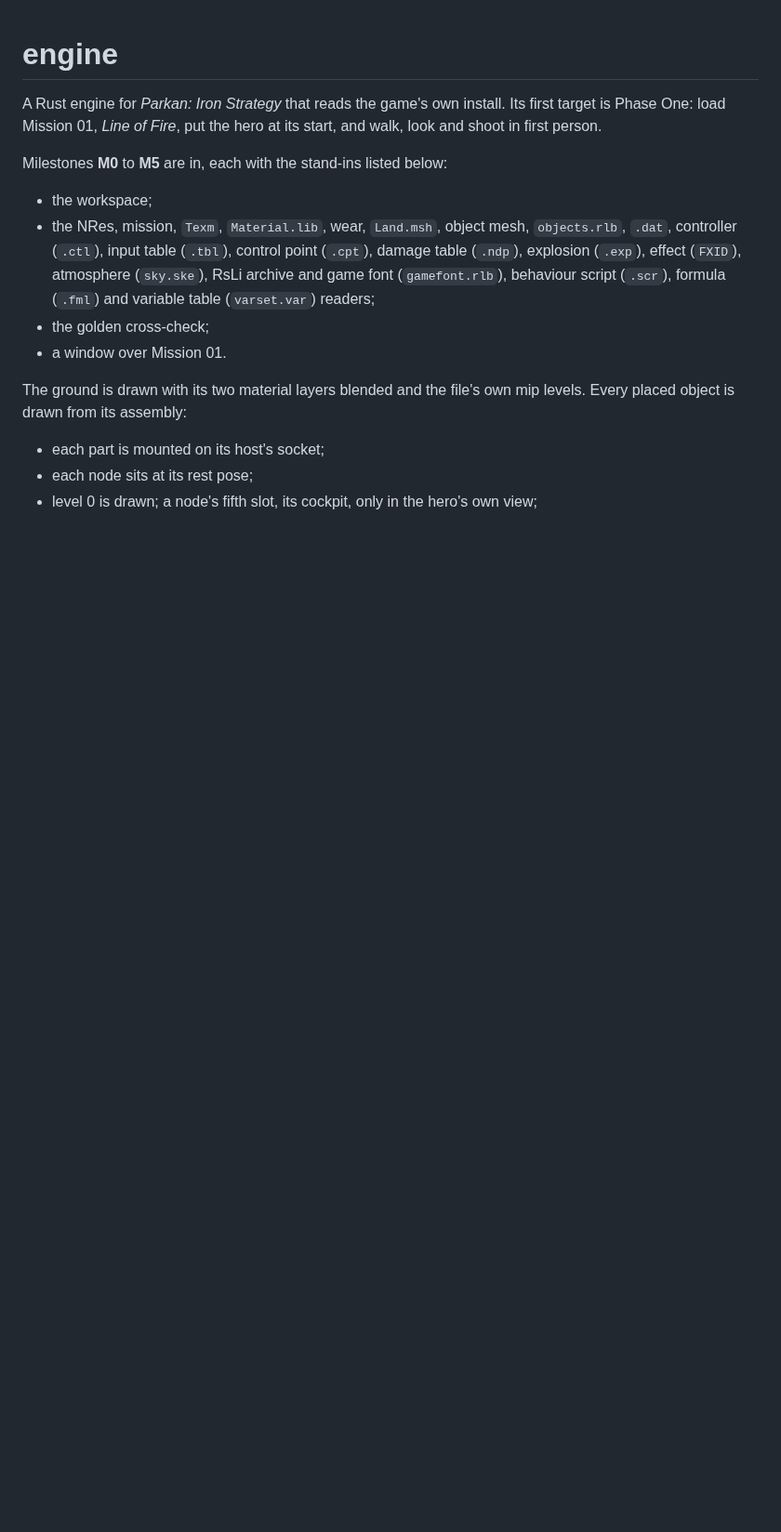
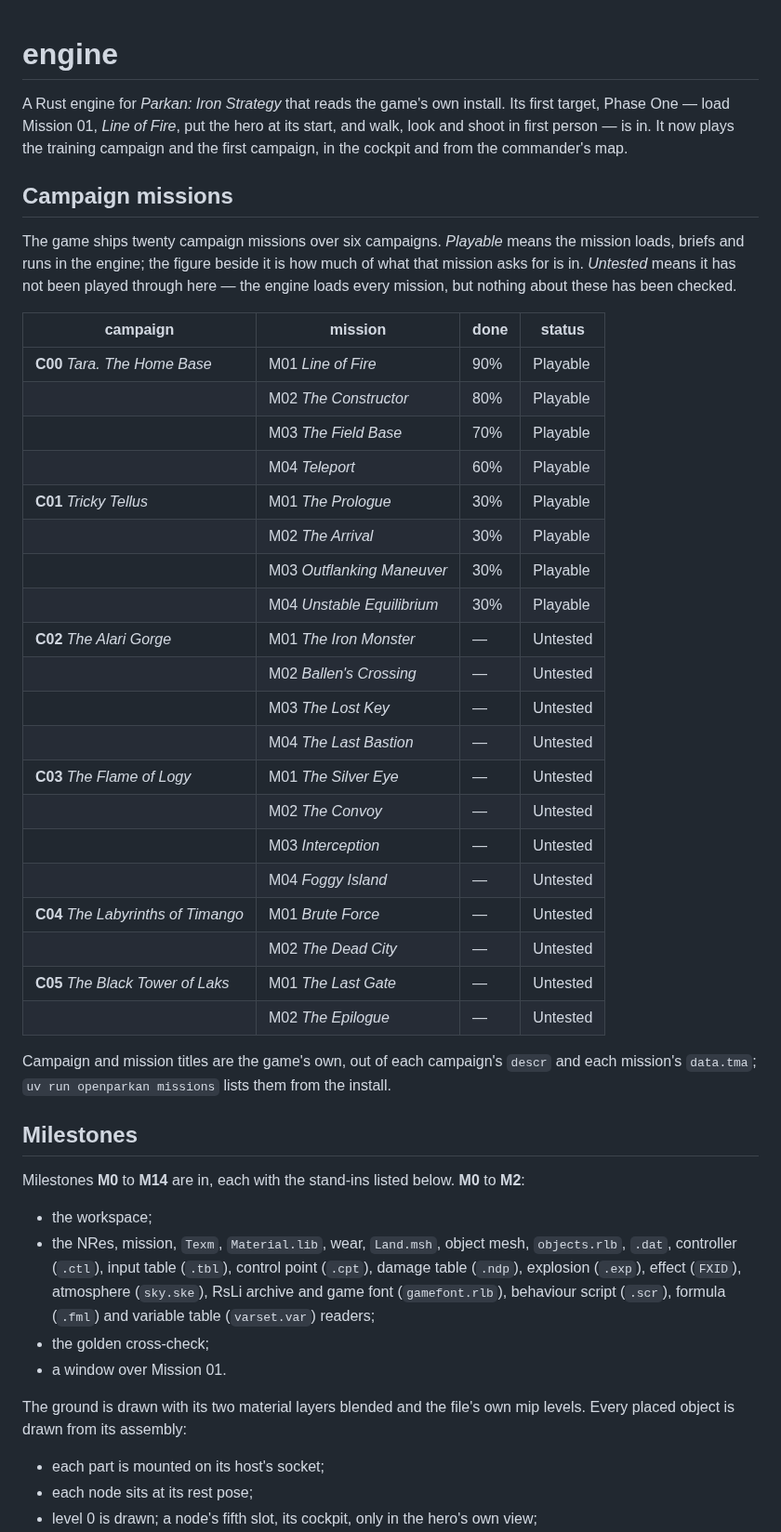
Before and after one commit to dragonee/openparkan, a Markdown page: engine/README.md, the part around the change. Shown at 93% size. GitHub-like rendering; blank space fills up the shorter version.

```diff
--- a/engine/README.md
+++ b/engine/README.md
@@ -1,10 +1,50 @@
 # engine
 
 A Rust engine for *Parkan: Iron Strategy* that reads the game's own install.
-Its first target is Phase One: load Mission 01, *Line of Fire*, put the hero
-at its start, and walk, look and shoot in first person.
+Its first target, Phase One — load Mission 01, *Line of Fire*, put the hero at
+its start, and walk, look and shoot in first person — is in. It now plays the
+training campaign and the first campaign, in the cockpit and from the
+commander's map.
 
-Milestones **M0** to **M5** are in, each with the stand-ins listed below:
+## Campaign missions
+
+The game ships twenty campaign missions over six campaigns. *Playable* means
+the mission loads, briefs and runs in the engine; the figure beside it is how
+much of what that mission asks for is in. *Untested* means it has not been
+played through here — the engine loads every mission, but nothing about these
+has been checked.
+
+| campaign | mission | done | status |
+|---|---|---|---|
+| **C00** *Tara. The Home Base* | M01 *Line of Fire* | 90% | Playable |
+| | M02 *The Constructor* | 80% | Playable |
+| | M03 *The Field Base* | 70% | Playable |
+| | M04 *Teleport* | 60% | Playable |
+| **C01** *Tricky Tellus* | M01 *The Prologue* | 30% | Playable |
+| | M02 *The Arrival* | 30% | Playable |
+| | M03 *Outflanking Maneuver* | 30% | Playable |
+| | M04 *Unstable Equilibrium* | 30% | Playable |
+| **C02** *The Alari Gorge* | M01 *The Iron Monster* | — | Untested |
+| | M02 *Ballen's Crossing* | — | Untested |
+| | M03 *The Lost Key* | — | Untested |
+| | M04 *The Last Bastion* | — | Untested |
+| **C03** *The Flame of Logy* | M01 *The Silver Eye* | — | Untested |
+| | M02 *The Convoy* | — | Untested |
+| | M03 *Interception* | — | Untested |
+| | M04 *Foggy Island* | — | Untested |
+| **C04** *The Labyrinths of Timango* | M01 *Brute Force* | — | Untested |
+| | M02 *The Dead City* | — | Untested |
+| **C05** *The Black Tower of Laks* | M01 *The Last Gate* | — | Untested |
+| | M02 *The Epilogue* | — | Untested |
+
+Campaign and mission titles are the game's own, out of each campaign's
+`descr` and each mission's `data.tma`; `uv run openparkan missions` lists
+them from the install.
+
+## Milestones
+
+Milestones **M0** to **M14** are in, each with the stand-ins listed below.
+**M0** to **M2**:
 
 - the workspace;
 - the NRes, mission, `Texm`, `Material.lib`, wear, `Land.msh`, object mesh,
```
Also changed, not shown: README.md (+30 -6 lines).
